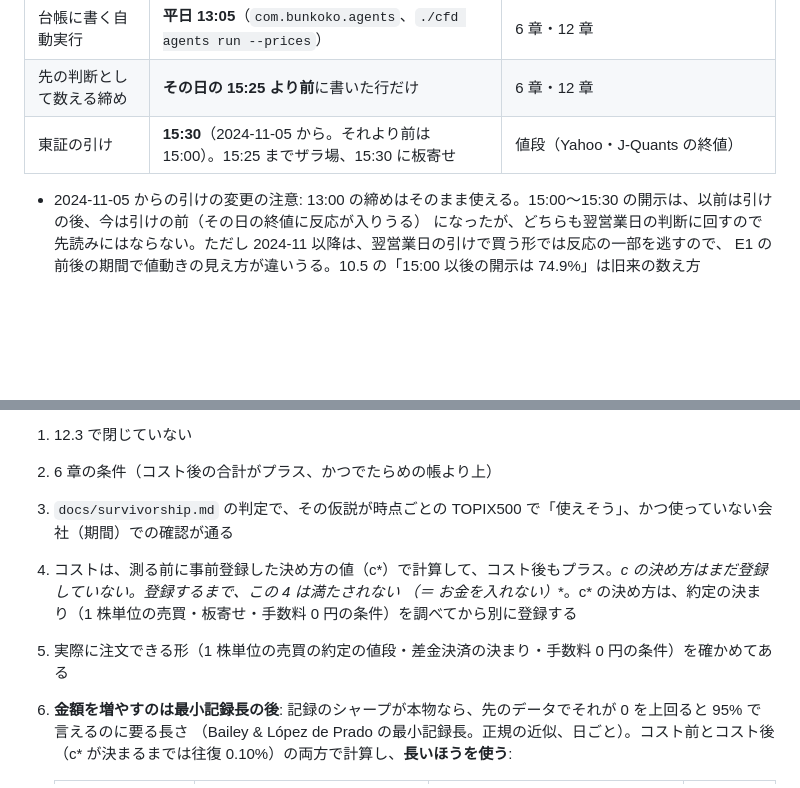
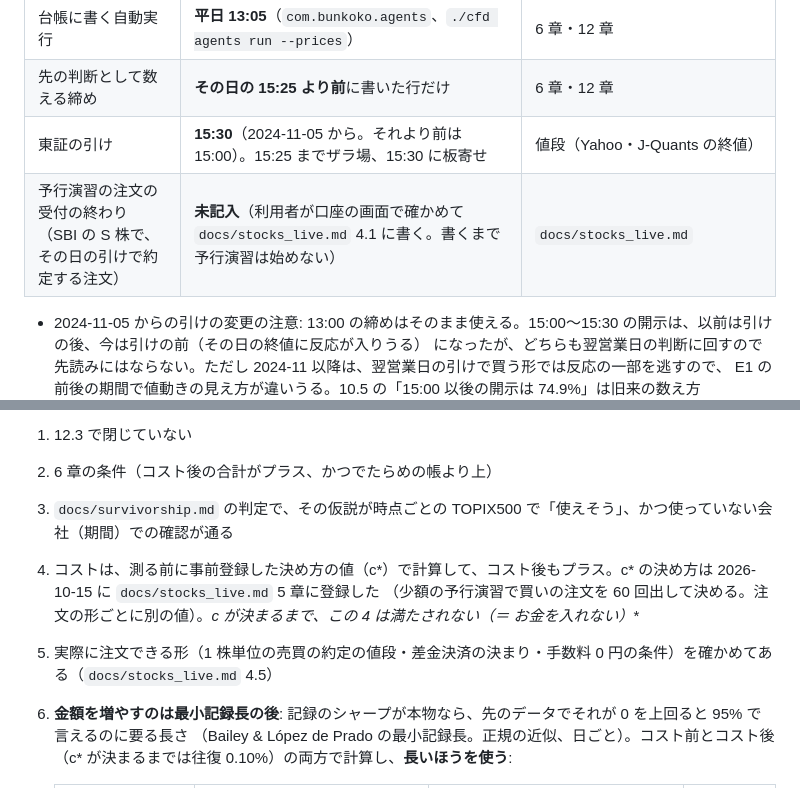
Before and after one commit to bunkoko/bunkoko, a Markdown page: docs/agents.md, 2 parts joined by grey strips. GitHub-like rendering; blank space fills up the shorter version.

```diff
--- a/docs/agents.md
+++ b/docs/agents.md
@@ -461,6 +461,7 @@
 | 台帳に書く自動実行 | **平日 13:05**（`com.bunkoko.agents`、`./cfd agents run --prices`） | 6 章・12 章 |
 | 先の判断として数える締め | **その日の 15:25 より前**に書いた行だけ | 6 章・12 章 |
 | 東証の引け | **15:30**（2024-11-05 から。それより前は 15:00）。15:25 までザラ場、15:30 に板寄せ | 値段（Yahoo・J-Quants の終値） |
+| 予行演習の注文の受付の終わり（SBI の S 株で、その日の引けで約定する注文） | **未記入**（利用者が口座の画面で確かめて `docs/stocks_live.md` 4.1 に書く。書くまで予行演習は始めない） | `docs/stocks_live.md` |
 
 - 2024-11-05 からの引けの変更の注意: 13:00 の締めはそのまま使える。15:00〜15:30 の開示は、以前は引けの後、今は引けの前（その日の終値に反応が入りうる）
   になったが、どちらも翌営業日の判断に回すので先読みにはならない。ただし 2024-11 以降は、翌営業日の引けで買う形では反応の一部を逃すので、
@@ -541,9 +542,9 @@
 1. 12.3 で閉じていない
 2. 6 章の条件（コスト後の合計がプラス、かつでたらめの帳より上）
 3. `docs/survivorship.md` の判定で、その仮説が時点ごとの TOPIX500 で「使えそう」、かつ使っていない会社（期間）での確認が通る
-4. コストは、測る前に事前登録した決め方の値（c*）で計算して、コスト後もプラス。**c* の決め方はまだ登録していない。登録するまで、この 4 は満たされない
-   （＝ お金を入れない）**。c* の決め方は、約定の決まり（1 株単位の売買・板寄せ・手数料 0 円の条件）を調べてから別に登録する
-5. 実際に注文できる形（1 株単位の売買の約定の値段・差金決済の決まり・手数料 0 円の条件）を確かめてある
+4. コストは、測る前に事前登録した決め方の値（c*）で計算して、コスト後もプラス。c* の決め方は 2026-10-15 に `docs/stocks_live.md` 5 章に登録した
+   （少額の予行演習で買いの注文を 60 回出して決める。注文の形ごとに別の値）。**c* が決まるまで、この 4 は満たされない（＝ お金を入れない）**
+5. 実際に注文できる形（1 株単位の売買の約定の値段・差金決済の決まり・手数料 0 円の条件）を確かめてある（`docs/stocks_live.md` 4.5）
 6. **金額を増やすのは最小記録長の後**: 記録のシャープが本物なら、先のデータでそれが 0 を上回ると 95% で言えるのに要る長さ
    （Bailey & López de Prado の最小記録長。正規の近似、日ごと）。コスト前とコスト後（c* が決まるまでは往復 0.10%）の両方で計算し、**長いほうを使う**:
 
```
Also changed, not shown: docs/stocks_live.md (added, +278 -0 lines), docs/stocks_short.md (+1 -0 lines).
